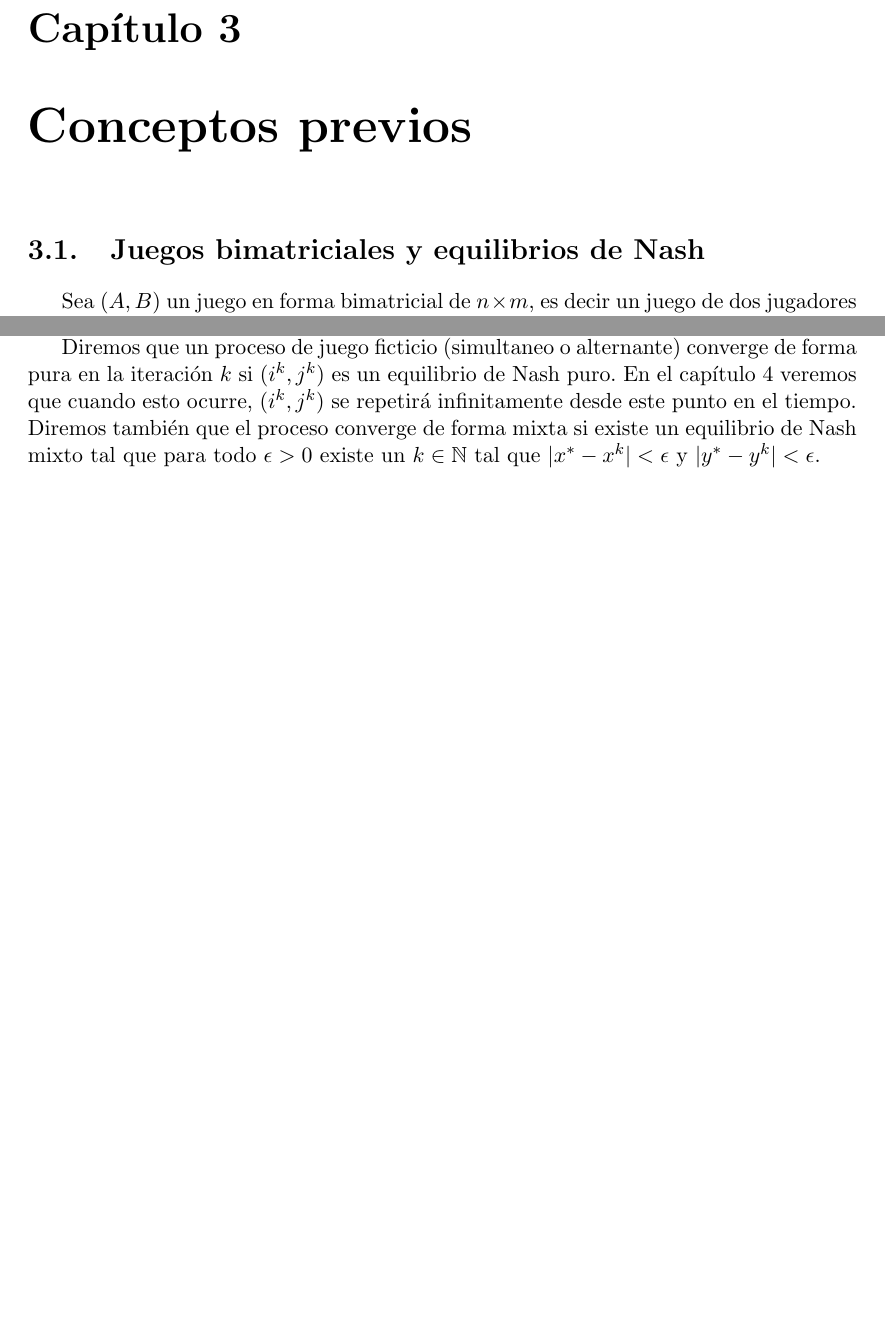
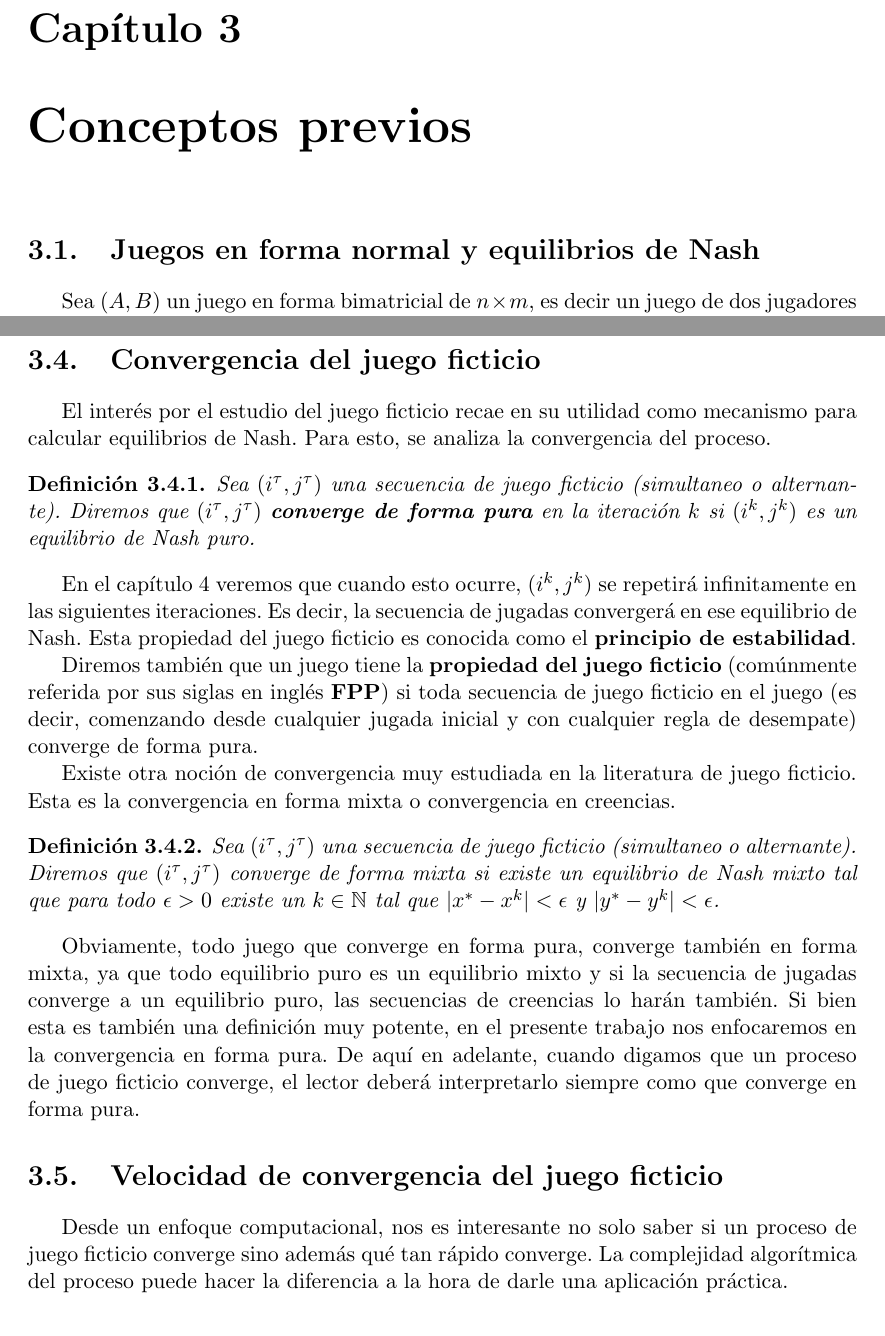
Before and after one commit to QPotato/TesinaWrite, a LaTeX thesis (Tesis.tex, which reads Capitulos/Chapter3.tex): two parts of pages 11 and 14 of 34 before the commit and two parts of pages 11 and 15 of 36 after it, joined at a grey line, cut so that both start at the same text, the shorter picture padded with empty space. Compiled offline with pdfLaTeX.

Commit message:
Seccion de convergencia del juego ficticio.

```diff
--- a/Capitulos/Chapter3.tex
+++ b/Capitulos/Chapter3.tex
@@ -1,20 +1,8 @@
 \chapter{Conceptos previos}  \label{cap:previos}
 
-\section{Juegos bimatriciales y equilibrios de Nash}
+% Párrafo afuera con definiciones generales de teoría de juegos
 
-% Comenzaremos dando una definición de juego estratégico adaptada de \cite{libro:rubinstein}:
-% % Tomada de Osbourne & Rubinstein
-% \begin{definition}
-%     Un \concept{juego estrategico} consiste en
-%     \begin{itemize}
-%         \item Un conjunto finito $N$ (el conjunto de \concept{jugdores}).
-%         \item Para cada jugador $i \in N$, un conjunto no vacío $A_i$ (el conjunto de \concept{acciones} disponibles). Notamos con $A$ al conjunto $ $ y llamamos \concept{perfil} de acciones a sus elementos.
-%         % TODO: producto cartesiano en todos los indices
-%         \item Para cada jugador $i \in N$, una \concept{función de pagos} $u_i : A \rightarrow \R$ que a cada perfil de acciones $a$ le asigna un valor real que llamaremos la \concept{ganancia} o \concept{pago} del perfil $a$ para el jugador $i$.
-%     \end{itemize}
-% \end{definition}
-
-% En este trabajo, nos enfocaremos en los juegos estratégicos de dos jugadores. Suponiendo $N = \{1, 2\}$ Estos juegos pueden expresarse de manera compacta en \concept{forma normal} mediante un par de matrices $(A, B)$ tales que $A_{ij} = u_1(a_i)
+\section{Juegos en forma normal y equilibrios de Nash}
 
 % Definición de bimatricial tomada de Brown's original
 Sea $(A, B)$ un juego en forma bimatricial de $n \times m$, es decir un juego de dos jugadores finito en el que el jugador $1$ (jugador fila) tiene acciones $i \in N = \{i_1, i_2, \dots, i_n\}$ y el jugador $2$ (jugador columna) tiene acciones $j \in M = \{j_1, j_2, \dots, j_m\}$. $A$, $B \in \mathbb{R}^{n \times m}$ son las matrices de pago de los jugadores $1$ y $2$. Si el jugador $1$ elige la acción $i$ y el jugador $2$ elige la acción $j$, la ganancia del jugador $1$ será $a_{i,j}$ y la ganancia del jugador $2$ será $b_{i,j}$. Describiremos los juegos en forma bimatricial con una matriz de pares como la siguiente:
@@ -105,8 +93,6 @@ Las definiciones que usan autores previamente mencionados establecen una condici
 
 Sobre la variante alternante vale aclarar que efectivamente, el jugador columna toma su decisión incorporando en sus creencias la información sobre qué jugó el jugador fila en la ronda actual, si bien esto puede resultar poco intuitivo ya que normalmente en teoría de juegos se representa jugadores eligiendo simultánea e independientemente. Otra observación relevante es que su acción inicial no es arbitraria sino que ya se encuentra fijada por la mejor respuesta o mejores respuestas a la acción del jugador fila.
 
-Diremos que un proceso de juego ficticio (simultaneo o alternante) converge de forma pura en la iteración $k$ si $(i^k, j^k)$ es un equilibrio de Nash puro. En el capítulo \ref{cap:aportes} veremos que cuando esto ocurre, $(i^k, j^k)$ se repetirá infinitamente desde este punto en el tiempo. Diremos también que el proceso converge de forma mixta si existe un equilibrio de Nash mixto tal que para todo $\epsilon > 0$ existe un $k \in \mathbb{N}$ tal que $|x^* - x^k| < \epsilon$ y $|y^* - y^k| < \epsilon$.
-
 Alternativamente, Brandt, Fischer y Harrenstein utilizan una definición similar a la de Robinson \cite{robinson:zerosum} pero simplificada. Es más cómoda para estudiar velocidades de convergencia en juegos que se sabe que convergen. A continuación, presentamos también esta definición.
 
 \begin{definition} \label{def:fp:brandt}
@@ -131,5 +117,34 @@ Como podemos observar, la principal diferencia con la primera definición es que
 
-% Relación entre distintas convergencias
+\section{Convergencia del juego ficticio}
+
+El interés por el estudio del juego ficticio recae en su utilidad como mecanismo para calcular equilibrios de Nash. Para esto, se analiza la convergencia del proceso.
+
+\begin{definition}
+
+    Sea $(i^\tau, j^\tau)$ una secuencia de juego ficticio (simultaneo o alternante). Diremos que $(i^\tau, j^\tau)$ \concept{converge de forma pura} en la iteración $k$ si $(i^k, j^k)$ es un equilibrio de Nash puro.
+
+\end{definition}
+
+En el capítulo \ref{cap:aportes} veremos que cuando esto ocurre, $(i^k, j^k)$ se repetirá infinitamente en las siguientes iteraciones. Es decir, la secuencia de jugadas convergerá en ese equilibrio de Nash. Esta propiedad del juego ficticio es conocida como el \concept{principio de estabilidad}.
+
+Diremos también que un juego tiene la \concept{propiedad del juego ficticio} (comúnmente referida por sus siglas en inglés \concept{FPP}) si toda secuencia de juego ficticio en el juego (es decir, comenzando desde cualquier jugada inicial y con cualquier regla de desempate) converge de forma pura.
+
+Existe otra noción de convergencia muy estudiada en la literatura de juego ficticio. Esta es la convergencia en forma mixta o convergencia en creencias.
+
+\begin{definition}
+    Sea $(i^\tau, j^\tau)$ una secuencia de juego ficticio (simultaneo o alternante). Diremos que $(i^\tau, j^\tau)$ converge de forma mixta si existe un equilibrio de Nash mixto tal que para todo $\epsilon > 0$ existe un $k \in \mathbb{N}$ tal que $|x^* - x^k| < \epsilon$ y $|y^* - y^k| < \epsilon$.
+\end{definition}
+
+Obviamente, todo juego que converge en forma pura, converge también en forma mixta, ya que todo equilibrio puro es un equilibrio mixto y si la secuencia de jugadas converge a un equilibrio puro, las secuencias de creencias lo harán también.
+Si bien esta es también una definición muy potente, en el presente trabajo nos enfocaremos en la convergencia en forma pura. De aquí en adelante, cuando digamos que un proceso de juego ficticio converge, el lector deberá interpretarlo siempre como que converge en forma pura.
+
+\section{Velocidad de convergencia del juego ficticio}
+
+Desde un enfoque computacional, nos es interesante no solo saber si un proceso de juego ficticio converge sino además qué tan rápido converge. La complejidad algorítmica del proceso puede hacer la diferencia a la hora de darle una aplicación práctica.
+
+% Mencionar el enfoque de las garantias de cercania al equilibrio, no me acuerdo en que paper estaba.
+
+% Formalizar la representación en bits de los juegos
 
 
 \section{Ejemplos}
```
Also changed, not shown: Capitulos/Chapter1.tex (+1 -1 lines), Tesis.pdf, Capitulos/Chapter3.tex (2 more changed lines).
